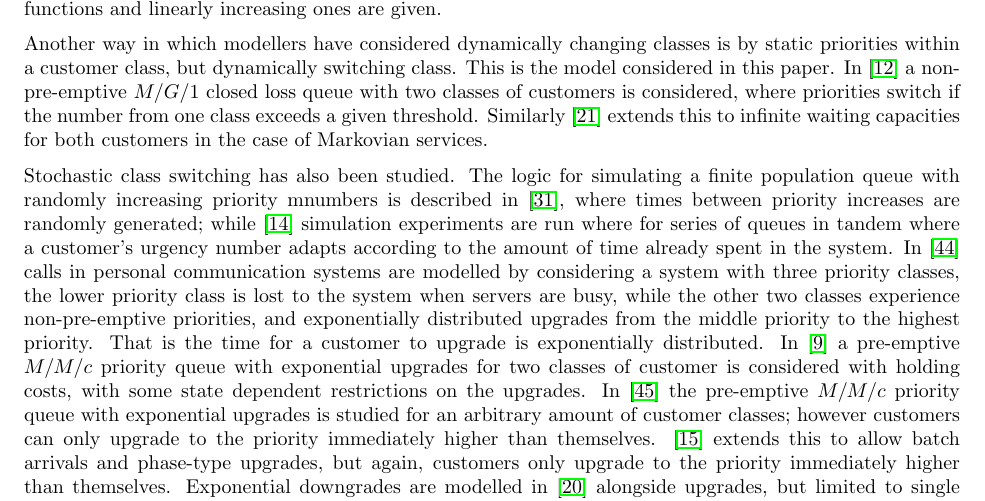
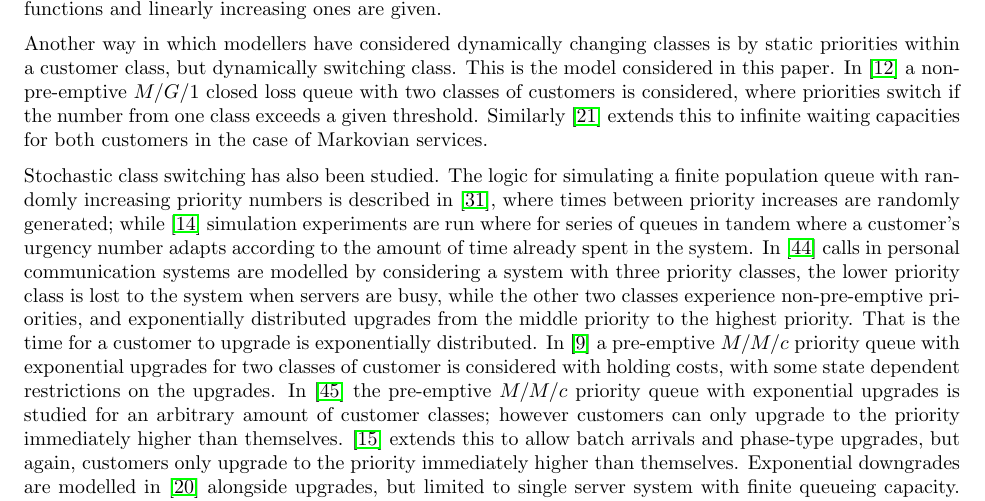
Before and after one commit to geraintpalmer/DynamicClasses, a LaTeX paper (tex/main-anon.tex): part of page 3 of 24, cut so that both start at the same text. Compiled offline with pdfLaTeX.

Commit message:
fix typo

```diff
--- a/tex/main-anon.tex
+++ b/tex/main-anon.tex
@@ -197,7 +197,7 @@ threshold. Similarly \cite{knessl03} extends this to infinite waiting capacities
 for both customers in the case of Markovian services.
 
 Stochastic class switching has also been studied. The logic for simulating a
-finite population queue with randomly increasing priority mnumbers is described
+finite population queue with randomly increasing priority numbers is described
 in \cite{panayiotopoulos80}, where times between priority increases are randomly
 generated; while \cite{grindlay65} simulation experiments are run where for
 series of queues in tandem where a customer's urgency number adapts according to
```
Also changed, not shown: tex/main-anon.pdf.
